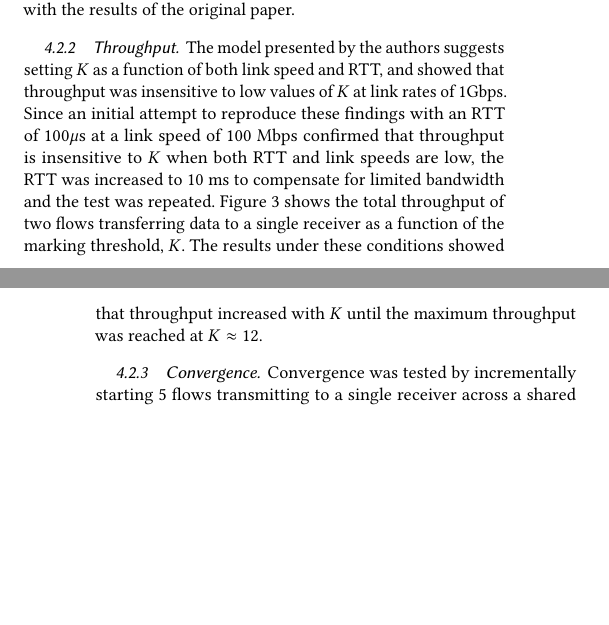
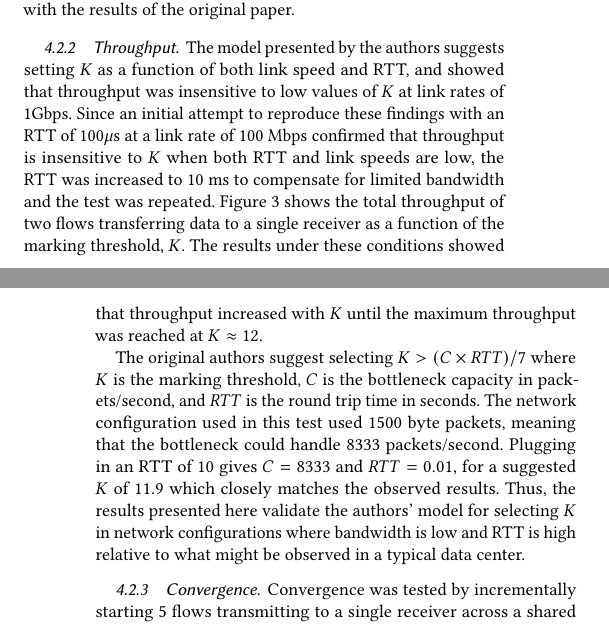
Before and after one commit to chowes/tcp-congestion-control, a LaTeX paper (paper/tcp-congestion.tex, which reads paper/tcp-body.tex): two parts of the columns of pages 3 and 4 of 5, joined at a grey line, cut so that both start at the same text, the shorter picture padded with empty space. Compiled offline with pdfLaTeX.

Commit message:
Added discussion of K throughput results

```diff
--- a/paper/tcp-body.tex
+++ b/paper/tcp-body.tex
@@ -82,7 +82,9 @@ Moreover, both DCTCP and TCP New Reno made nearly full use of the 100 Mbps bandw
 
 \subsubsection{Throughput}
 
-The model presented by the authors suggests setting $K$ as a function of both link speed and RTT, and showed that throughput was insensitive to low values of $K$ at link rates of 1Gbps. Since an initial attempt to reproduce these findings with an RTT of 100$\mu$s at a link speed of 100 Mbps confirmed that throughput is insensitive to $K$ when both RTT and link speeds are low, the RTT was increased to 10 ms to compensate for limited bandwidth and the test was repeated. Figure 3 shows the total throughput of two flows transferring data to a single receiver as a function of the marking threshold, $K$. The results under these conditions showed that throughput increased with $K$ until the maximum throughput was reached at $K \approx 12$.
+The model presented by the authors suggests setting $K$ as a function of both link speed and RTT, and showed that throughput was insensitive to low values of $K$ at link rates of 1Gbps. Since an initial attempt to reproduce these findings with an RTT of 100$\mu$s at a link rate of 100 Mbps confirmed that throughput is insensitive to $K$ when both RTT and link speeds are low, the RTT was increased to 10 ms to compensate for limited bandwidth and the test was repeated. Figure 3 shows the total throughput of two flows transferring data to a single receiver as a function of the marking threshold, $K$. The results under these conditions showed that throughput increased with $K$ until the maximum throughput was reached at $K \approx 12$.
+
+The original authors suggest selecting $K > (C \times RTT) / 7$ where $K$ is the marking threshold, $C$ is the bottleneck capacity in packets/second, and $RTT$ is the round trip time in seconds. The network configuration used in this test used 1500 byte packets, meaning that the bottleneck could handle 8333 packets/second. Plugging in an RTT of 10 gives $C = 8333$ and $RTT = 0.01$, for a suggested $K$ of 11.9 which closely matches the observed results. Thus, the results presented here validate the authors' model for selecting $K$ in network configurations where bandwidth is low and RTT is high relative to what might be observed in a typical data center.
 
 \begin{figure}
 \includegraphics[height=1.75in,width=3in]{k_throughput_delay}
```
Also changed, not shown: paper/tcp-congestion.pdf, 2 other files.
